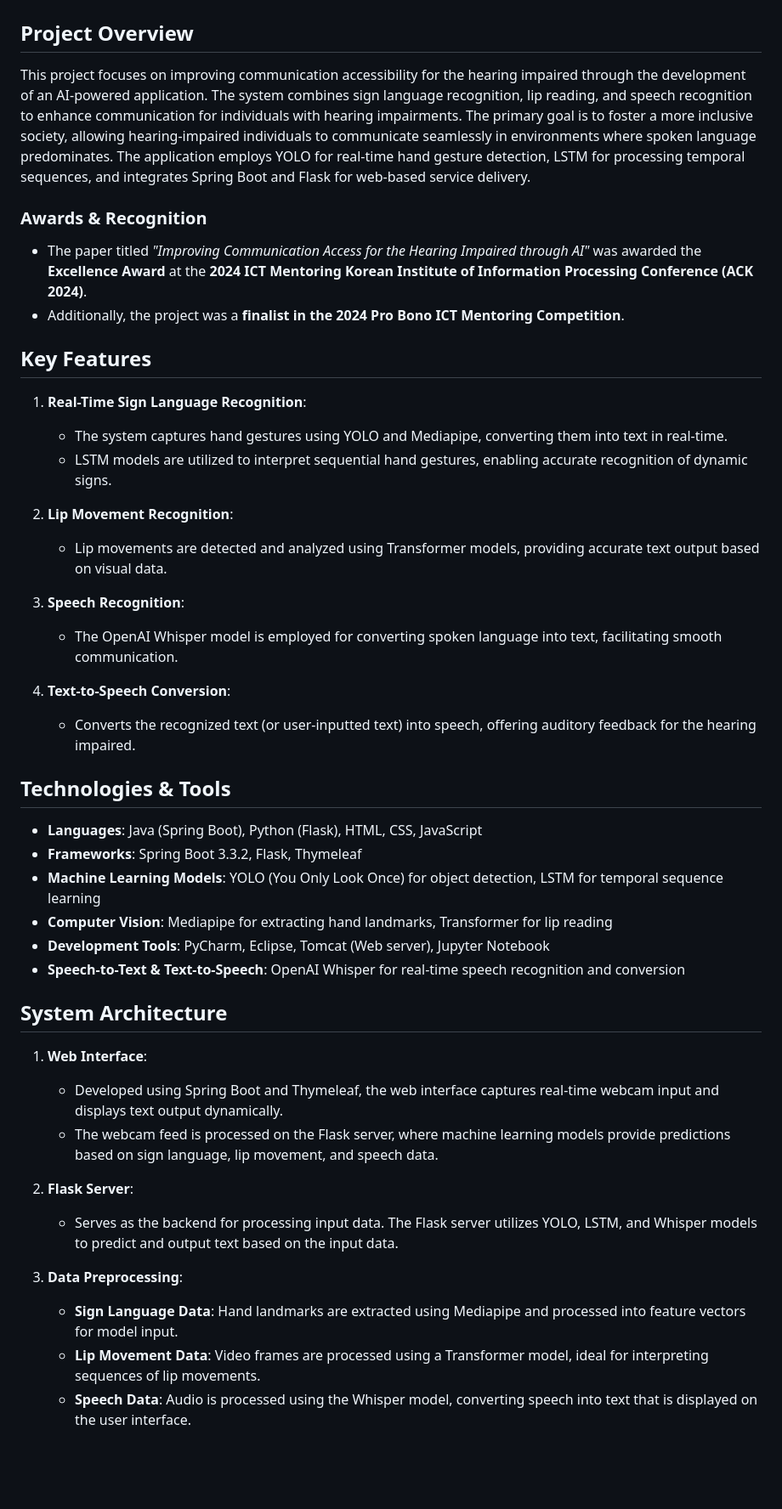
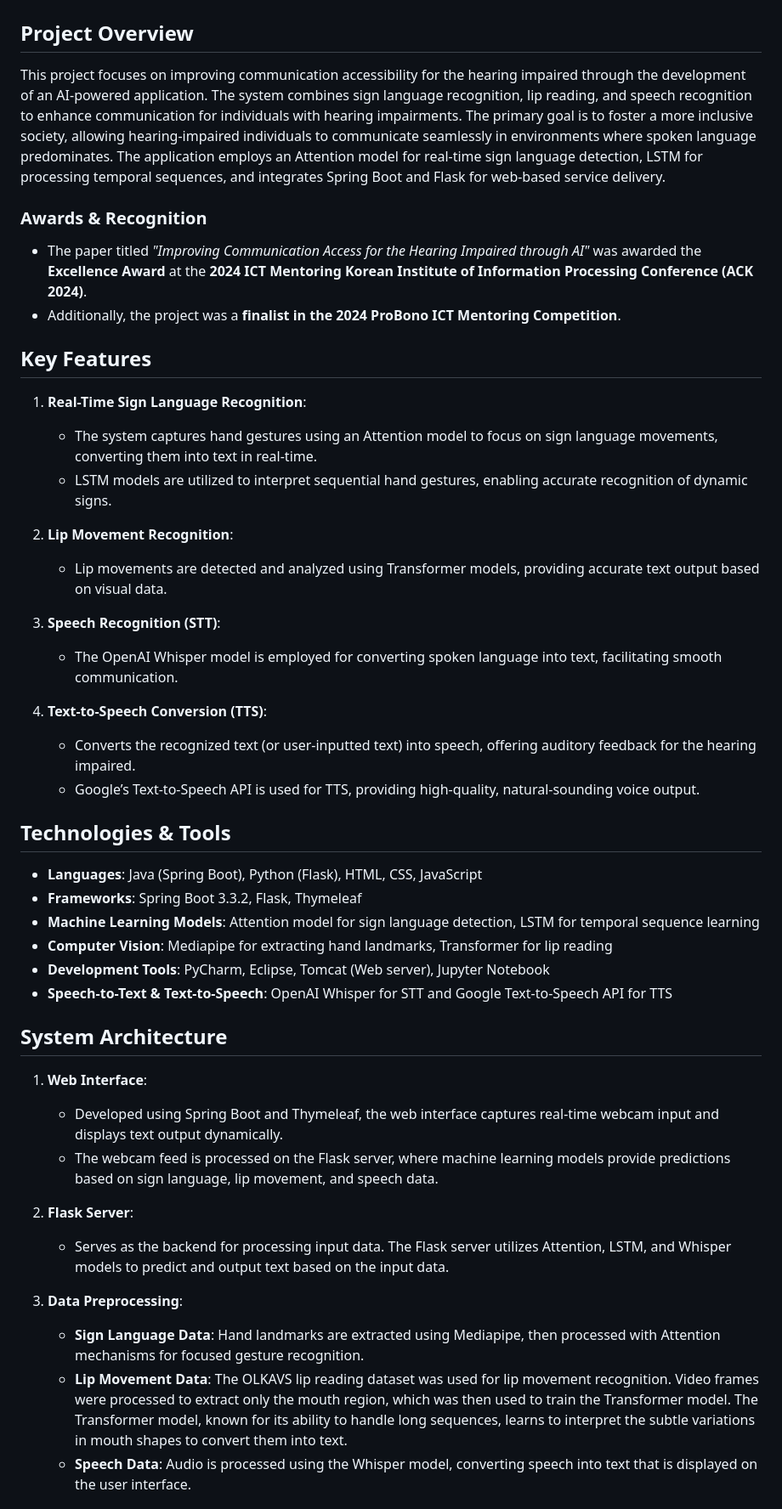
Before and after one commit to soyeonsoyeonyeah/Voice_Harmony, a Markdown page: README.md, the part around the change. Shown at 85% size. Drawn GitHub-style; blank space fills up the shorter version.

```diff
--- a/README.md
+++ b/README.md
@@ -1,35 +1,36 @@
 # Voice Harmony
 
 ## Project Overview
-This project focuses on improving communication accessibility for the hearing impaired through the development of an AI-powered application. The system combines sign language recognition, lip reading, and speech recognition to enhance communication for individuals with hearing impairments. The primary goal is to foster a more inclusive society, allowing hearing-impaired individuals to communicate seamlessly in environments where spoken language predominates. The application employs YOLO for real-time hand gesture detection, LSTM for processing temporal sequences, and integrates Spring Boot and Flask for web-based service delivery.
+This project focuses on improving communication accessibility for the hearing impaired through the development of an AI-powered application. The system combines sign language recognition, lip reading, and speech recognition to enhance communication for individuals with hearing impairments. The primary goal is to foster a more inclusive society, allowing hearing-impaired individuals to communicate seamlessly in environments where spoken language predominates. The application employs an Attention model for real-time sign language detection, LSTM for processing temporal sequences, and integrates Spring Boot and Flask for web-based service delivery.
 
 ### Awards & Recognition
 - The paper titled *"Improving Communication Access for the Hearing Impaired through AI"* was awarded the **Excellence Award** at the **2024 ICT Mentoring Korean Institute of Information Processing Conference (ACK 2024)**.
-- Additionally, the project was a **finalist in the 2024 Pro Bono ICT Mentoring Competition**.
+- Additionally, the project was a **finalist in the 2024 ProBono ICT Mentoring Competition**.
 
 ## Key Features
 
 1. **Real-Time Sign Language Recognition**:
-   - The system captures hand gestures using YOLO and Mediapipe, converting them into text in real-time.
+   - The system captures hand gestures using an Attention model to focus on sign language movements, converting them into text in real-time.
    - LSTM models are utilized to interpret sequential hand gestures, enabling accurate recognition of dynamic signs.
 
 2. **Lip Movement Recognition**:
    - Lip movements are detected and analyzed using Transformer models, providing accurate text output based on visual data.
 
-3. **Speech Recognition**:
+3. **Speech Recognition (STT)**:
    - The OpenAI Whisper model is employed for converting spoken language into text, facilitating smooth communication.
 
-4. **Text-to-Speech Conversion**:
+4. **Text-to-Speech Conversion (TTS)**:
    - Converts the recognized text (or user-inputted text) into speech, offering auditory feedback for the hearing impaired.
+   - Google’s Text-to-Speech API is used for TTS, providing high-quality, natural-sounding voice output.
 
 ## Technologies & Tools
 
 - **Languages**: Java (Spring Boot), Python (Flask), HTML, CSS, JavaScript
 - **Frameworks**: Spring Boot 3.3.2, Flask, Thymeleaf
-- **Machine Learning Models**: YOLO (You Only Look Once) for object detection, LSTM for temporal sequence learning
+- **Machine Learning Models**: Attention model for sign language detection, LSTM for temporal sequence learning
 - **Computer Vision**: Mediapipe for extracting hand landmarks, Transformer for lip reading
 - **Development Tools**: PyCharm, Eclipse, Tomcat (Web server), Jupyter Notebook
-- **Speech-to-Text & Text-to-Speech**: OpenAI Whisper for real-time speech recognition and conversion
+- **Speech-to-Text & Text-to-Speech**: OpenAI Whisper for STT and Google Text-to-Speech API for TTS
 
 ## System Architecture
 
@@ -38,11 +39,11 @@ This project focuses on improving communication accessibility for the hearing im
    - The webcam feed is processed on the Flask server, where machine learning models provide predictions based on sign language, lip movement, and speech data.
 
 2. **Flask Server**:
-   - Serves as the backend for processing input data. The Flask server utilizes YOLO, LSTM, and Whisper models to predict and output text based on the input data.
+   - Serves as the backend for processing input data. The Flask server utilizes Attention, LSTM, and Whisper models to predict and output text based on the input data.
 
 3. **Data Preprocessing**:
-   - **Sign Language Data**: Hand landmarks are extracted using Mediapipe and processed into feature vectors for model input.
-   - **Lip Movement Data**: Video frames are processed using a Transformer model, ideal for interpreting sequences of lip movements.
+   - **Sign Language Data**: Hand landmarks are extracted using Mediapipe, then processed with Attention mechanisms for focused gesture recognition.
+   - **Lip Movement Data**: The OLKAVS lip reading dataset was used for lip movement recognition. Video frames were processed to extract only the mouth region, which was then used to train the Transformer model. The Transformer model, known for its ability to handle long sequences, learns to interpret the subtle variations in mouth shapes to convert them into text.
    - **Speech Data**: Audio is processed using the Whisper model, converting speech into text that is displayed on the user interface.
 
 ## Demo Video
```
